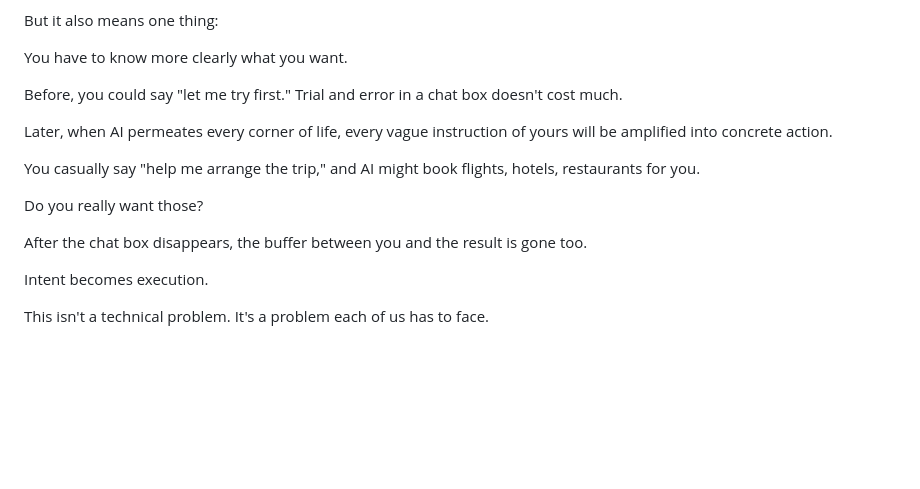
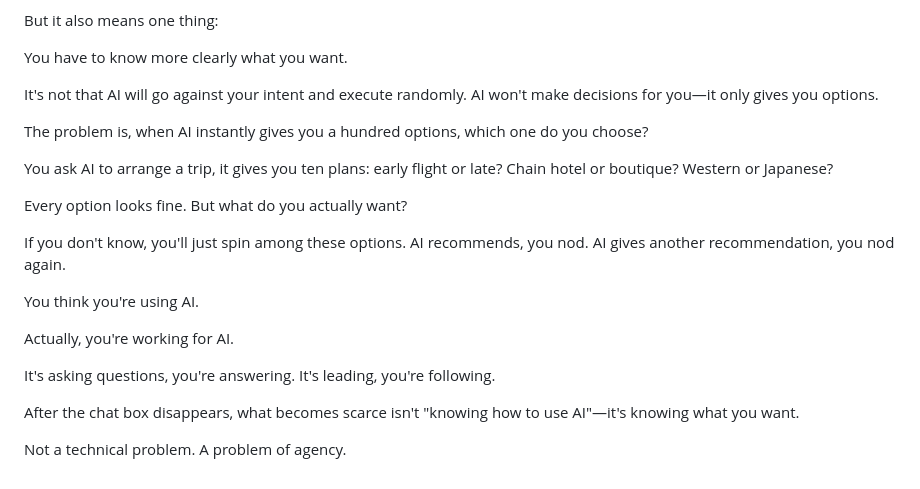
Before and after one commit to trumanzhongqiang/trumanzhongqiang.github.io, a Markdown page: writing/2026-01-13/13o2TtEe.en.md, the part around the change. Drawn GitHub-style; blank space fills up the shorter version.

```diff
--- a/writing/2026-01-13/13o2TtEe.en.md
+++ b/writing/2026-01-13/13o2TtEe.en.md
@@ -140,16 +140,22 @@ But it also means one thing:
 
 You have to know more clearly what you want.
 
-Before, you could say "let me try first." Trial and error in a chat box doesn't cost much.
+It's not that AI will go against your intent and execute randomly. AI won't make decisions for you—it only gives you options.
 
-Later, when AI permeates every corner of life, every vague instruction of yours will be amplified into concrete action.
+The problem is, when AI instantly gives you a hundred options, which one do you choose?
 
-You casually say "help me arrange the trip," and AI might book flights, hotels, restaurants for you.
+You ask AI to arrange a trip, it gives you ten plans: early flight or late? Chain hotel or boutique? Western or Japanese?
 
-Do you really want those?
+Every option looks fine. But what do you actually want?
 
-After the chat box disappears, the buffer between you and the result is gone too.
+If you don't know, you'll just spin among these options. AI recommends, you nod. AI gives another recommendation, you nod again.
 
-Intent becomes execution.
+You think you're using AI.
 
-This isn't a technical problem. It's a problem each of us has to face.
+Actually, you're working for AI.
+
+It's asking questions, you're answering. It's leading, you're following.
+
+After the chat box disappears, what becomes scarce isn't "knowing how to use AI"—it's knowing what you want.
+
+Not a technical problem. A problem of agency.
```
Also changed, not shown: writing/2026-01-13/13o2TtEe.md (+13 -7 lines).
